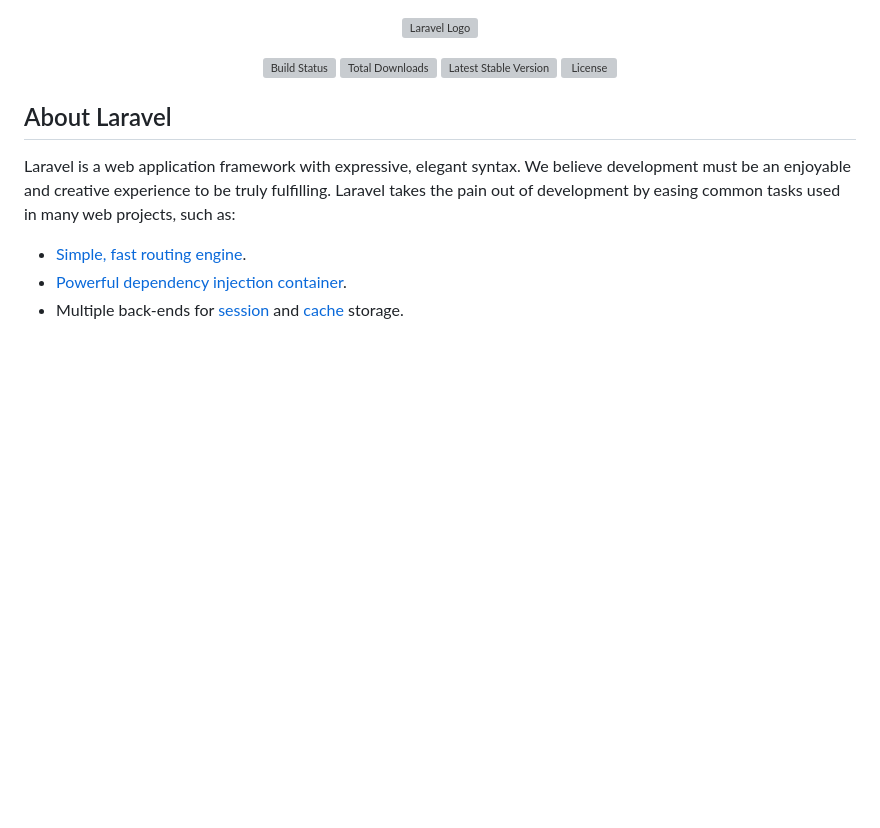
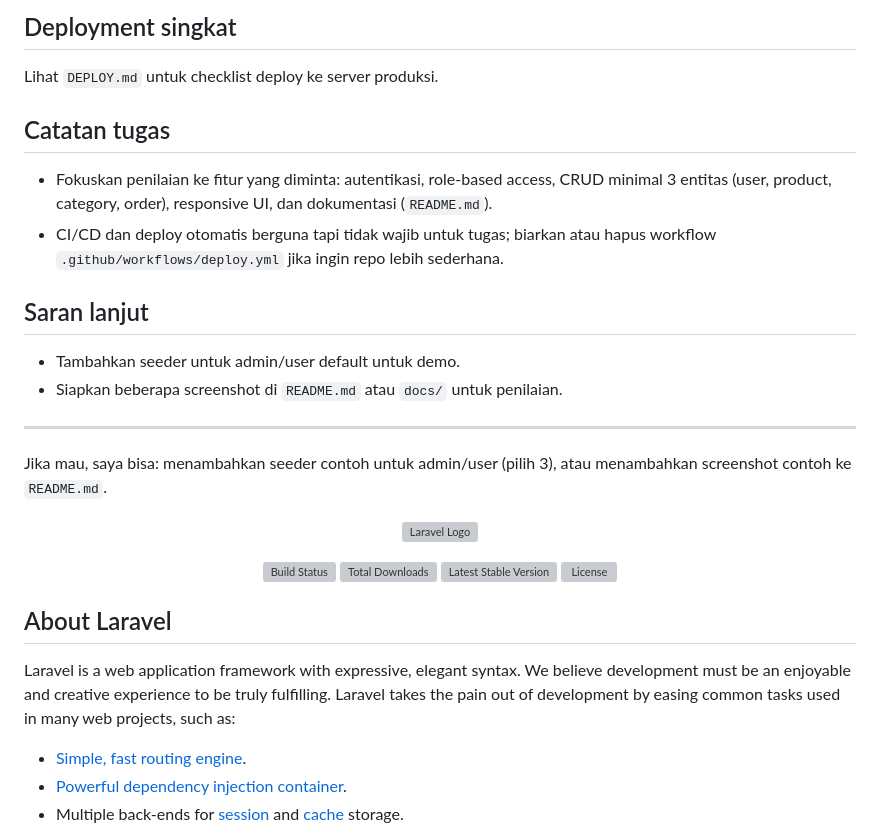
Before and after one commit to Svllenraa/Tubes-PAW, a Markdown page: README.md, the part around one of its changes. GitHub-like rendering; blank space fills up the shorter version; grey boxes are pictures that could not be loaded.

Commit message:
Add README with setup, features, and test instructions

```diff
--- a/README.md
+++ b/README.md
@@ -1,3 +81,16 @@
+## Deployment singkat
+Lihat `DEPLOY.md` untuk checklist deploy ke server produksi.
+
+## Catatan tugas
+- Fokuskan penilaian ke fitur yang diminta: autentikasi, role-based access, CRUD minimal 3 entitas (user, product, category, order), responsive UI, dan dokumentasi (`README.md`).
+- CI/CD dan deploy otomatis berguna tapi tidak wajib untuk tugas; biarkan atau hapus workflow `.github/workflows/deploy.yml` jika ingin repo lebih sederhana.
+
+## Saran lanjut
+- Tambahkan seeder untuk admin/user default untuk demo.
+- Siapkan beberapa screenshot di `README.md` atau `docs/` untuk penilaian.
+
+---
+Jika mau, saya bisa: menambahkan seeder contoh untuk admin/user (pilih 3), atau menambahkan screenshot contoh ke `README.md`.
 <p align="center"><a href="https://laravel.com" target="_blank"><img src="https://raw.githubusercontent.com/laravel/art/master/logo-lockup/5%20SVG/2%20CMYK/1%20Full%20Color/laravel-logolockup-cmyk-red.svg" width="400" alt="Laravel Logo"></a></p>
 
 <p align="center">
```
Also changed, not shown: other parts of README.md (+80 -0 lines).
